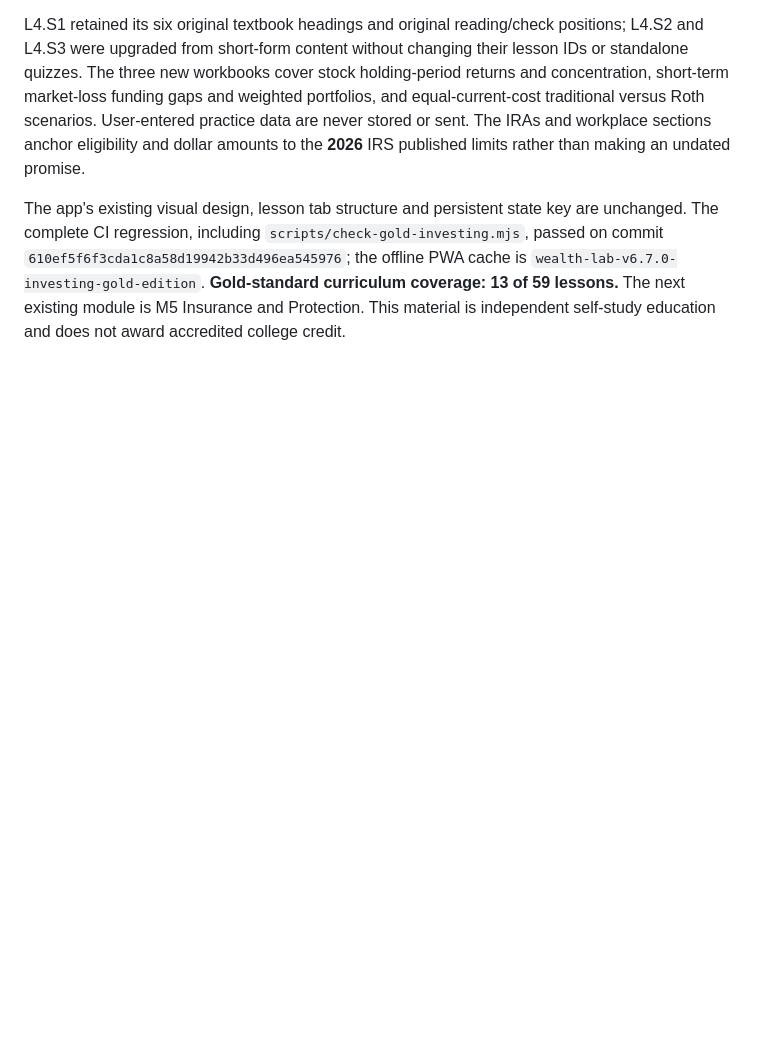
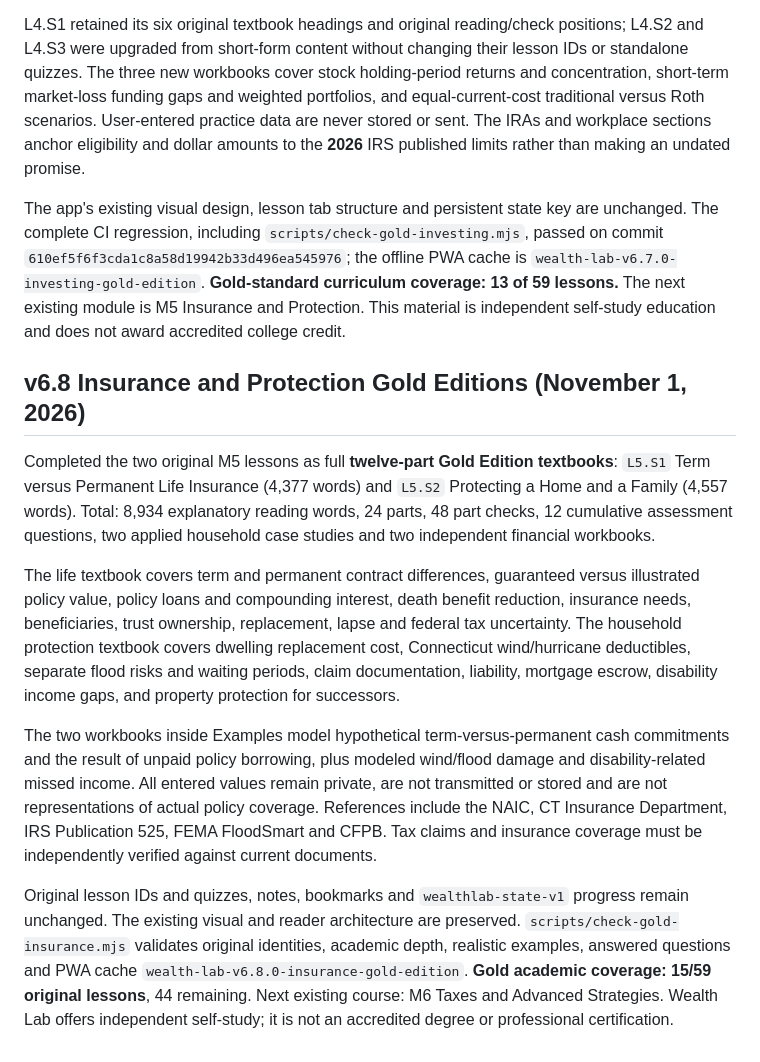
Before and after one commit to mvolkert84/wealth-lab, a Markdown page: README.md, the part around the change. Drawn GitHub-style; blank space fills up the shorter version.

Commit message:
Document research-backed M5 life and property insurance gold release and offline practice

```diff
--- a/README.md
+++ b/README.md
@@ -164,3 +164,13 @@ Completed all three M4 lessons using the approved academically deep 12-part Gold
 L4.S1 retained its six original textbook headings and original reading/check positions; L4.S2 and L4.S3 were upgraded from short-form content without changing their lesson IDs or standalone quizzes. The three new workbooks cover stock holding-period returns and concentration, short-term market-loss funding gaps and weighted portfolios, and equal-current-cost traditional versus Roth scenarios. User-entered practice data are never stored or sent. The IRAs and workplace sections anchor eligibility and dollar amounts to the **2026** IRS published limits rather than making an undated promise.
 
 The app's existing visual design, lesson tab structure and persistent state key are unchanged. The complete CI regression, including `scripts/check-gold-investing.mjs`, passed on commit `610ef5f6f3cda1c8a58d19942b33d496ea545976`; the offline PWA cache is `wealth-lab-v6.7.0-investing-gold-edition`. **Gold-standard curriculum coverage: 13 of 59 lessons.** The next existing module is M5 Insurance and Protection. This material is independent self-study education and does not award accredited college credit.
+
+## v6.8 Insurance and Protection Gold Editions (November 1, 2026)
+
+Completed the two original M5 lessons as full **twelve-part Gold Edition textbooks**: `L5.S1` Term versus Permanent Life Insurance (4,377 words) and `L5.S2` Protecting a Home and a Family (4,557 words). Total: 8,934 explanatory reading words, 24 parts, 48 part checks, 12 cumulative assessment questions, two applied household case studies and two independent financial workbooks.
+
+The life textbook covers term and permanent contract differences, guaranteed versus illustrated policy value, policy loans and compounding interest, death benefit reduction, insurance needs, beneficiaries, trust ownership, replacement, lapse and federal tax uncertainty. The household protection textbook covers dwelling replacement cost, Connecticut wind/hurricane deductibles, separate flood risks and waiting periods, claim documentation, liability, mortgage escrow, disability income gaps, and property protection for successors.
+
+The two workbooks inside Examples model hypothetical term-versus-permanent cash commitments and the result of unpaid policy borrowing, plus modeled wind/flood damage and disability-related missed income. All entered values remain private, are not transmitted or stored and are not representations of actual policy coverage. References include the NAIC, CT Insurance Department, IRS Publication 525, FEMA FloodSmart and CFPB. Tax claims and insurance coverage must be independently verified against current documents.
+
+Original lesson IDs and quizzes, notes, bookmarks and `wealthlab-state-v1` progress remain unchanged. The existing visual and reader architecture are preserved. `scripts/check-gold-insurance.mjs` validates original identities, academic depth, realistic examples, answered questions and PWA cache `wealth-lab-v6.8.0-insurance-gold-edition`. **Gold academic coverage: 15/59 original lessons**, 44 remaining. Next existing course: M6 Taxes and Advanced Strategies. Wealth Lab offers independent self-study; it is not an accredited degree or professional certification.
```
